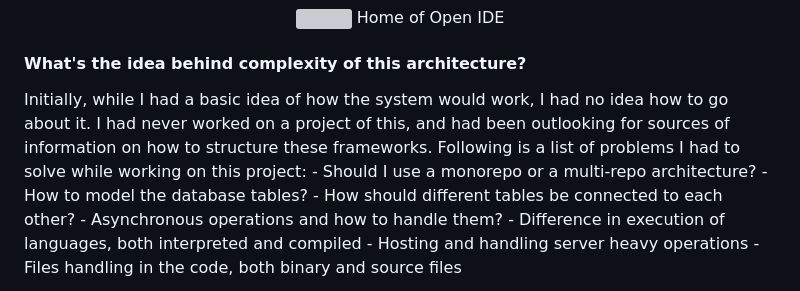
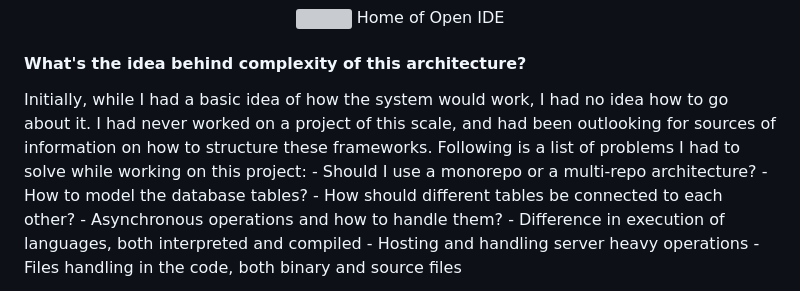
Before and after one commit to sambhavsaxena/sambhavsaxena, a Markdown page: data/blog/open-ide-architecture.md, the part around the change. Rendered like a GitHub page; grey boxes are pictures that could not be loaded.

```diff
--- a/data/blog/open-ide-architecture.md
+++ b/data/blog/open-ide-architecture.md
@@ -17,7 +17,7 @@ I had been looking for a new project idea for a very long time, and last week wh
 </center>
 
 #### What's the idea behind complexity of this architecture?
-Initially, while I had a basic idea of how the system would work, I had no idea how to go about it. I had never worked on a project of this, and had been outlooking for sources of information on how to structure these frameworks. Following is a list of problems I had to solve while working on this project:
+Initially, while I had a basic idea of how the system would work, I had no idea how to go about it. I had never worked on a project of this scale, and had been outlooking for sources of information on how to structure these frameworks. Following is a list of problems I had to solve while working on this project:
     - Should I use a monorepo or a multi-repo architecture?
     - How to model the database tables?
     - How should different tables be connected to each other?
```
